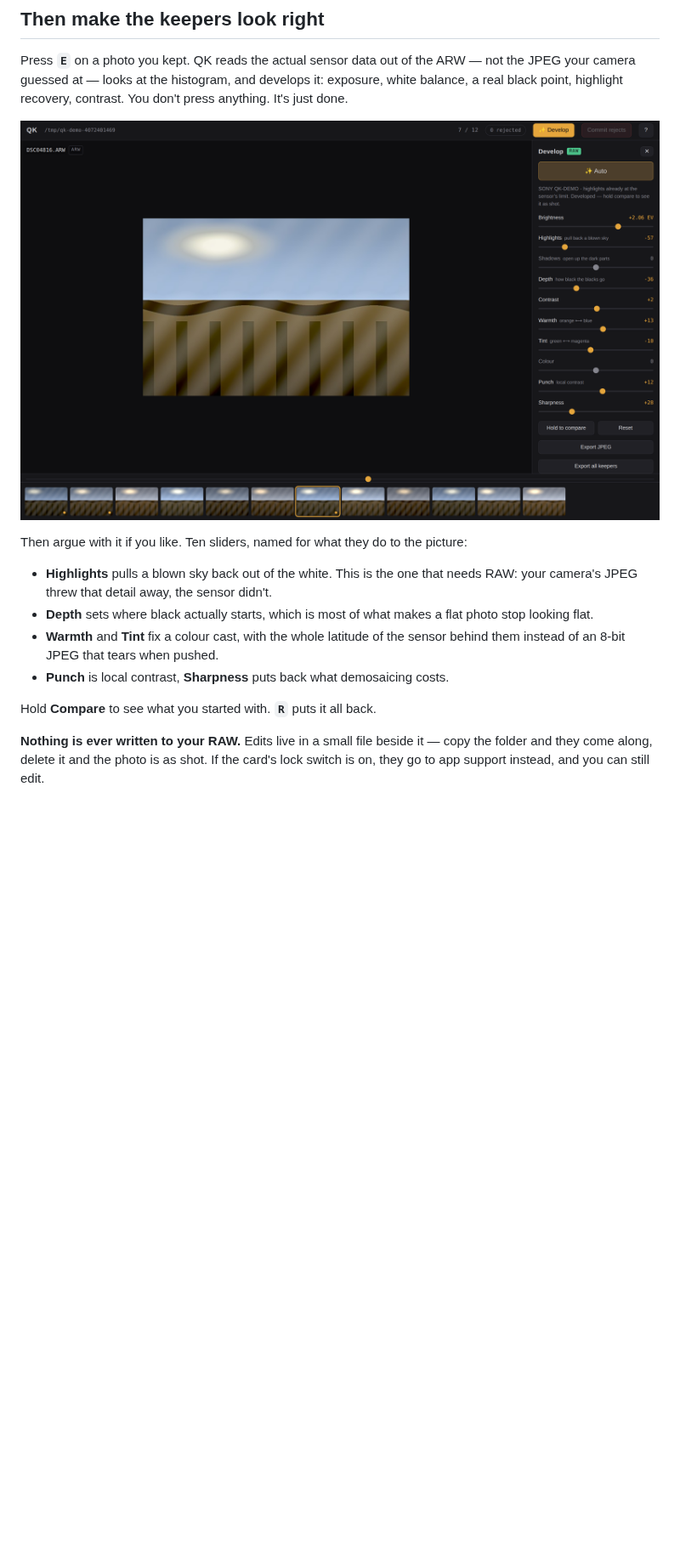
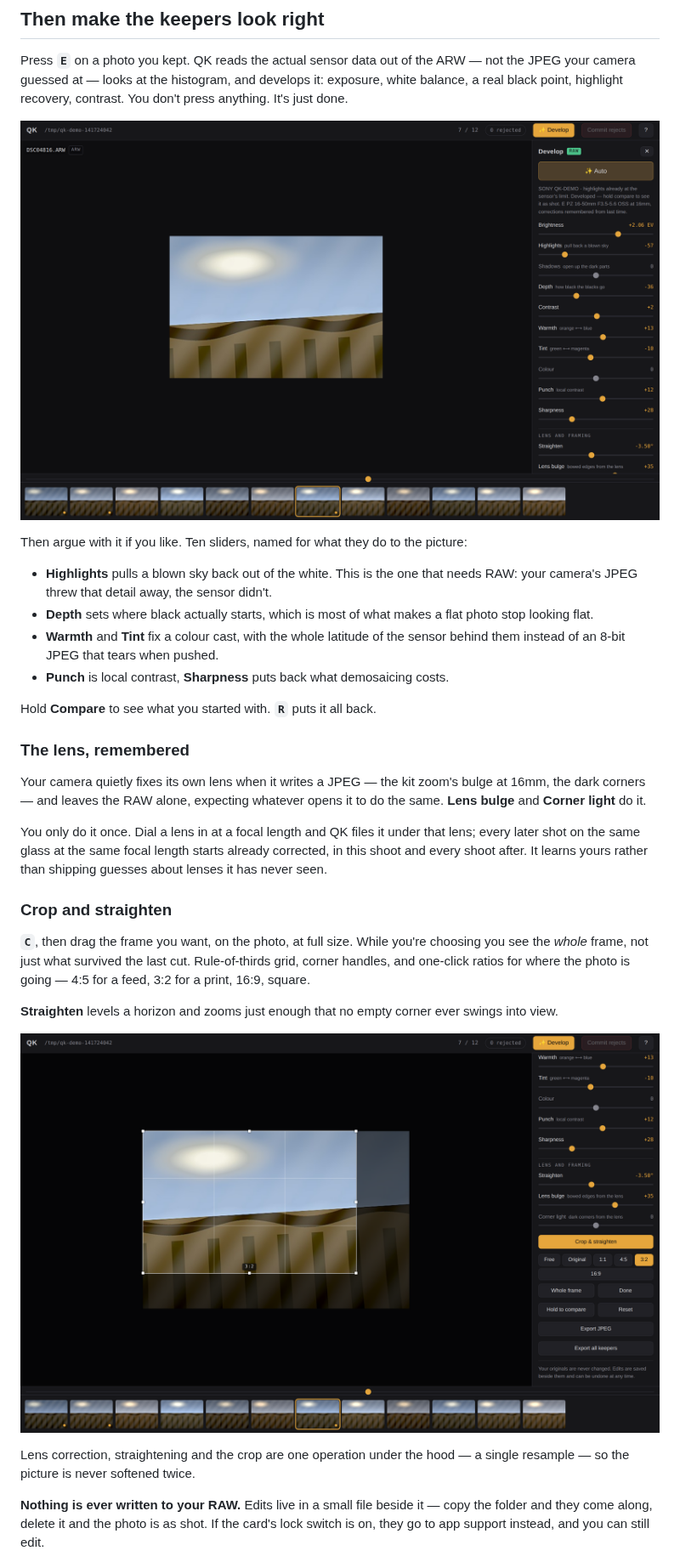
Before and after one commit to shaumik/qk-photo-viewer, a Markdown page: README.md, the part around one of its changes. Shown at 85% size. GitHub-like rendering; pictures changed too: docs/screenshots/crop.png (added), docs/screenshots/develop.png; blank space fills up the shorter version.

```diff
--- a/README.md
+++ b/README.md
@@ -51,6 +51,33 @@ picture:
 
 Hold **Compare** to see what you started with. **`R`** puts it all back.
 
+### The lens, remembered
+
+Your camera quietly fixes its own lens when it writes a JPEG — the kit
+zoom's bulge at 16mm, the dark corners — and leaves the RAW alone,
+expecting whatever opens it to do the same. **Lens bulge** and **Corner
+light** do it.
+
+You only do it once. Dial a lens in at a focal length and QK files it
+under that lens; every later shot on the same glass at the same focal
+length starts already corrected, in this shoot and every shoot after. It
+learns yours rather than shipping guesses about lenses it has never seen.
+
+### Crop and straighten
+
+**`C`**, then drag the frame you want, on the photo, at full size. While
+you're choosing you see the *whole* frame, not just what survived the last
+cut. Rule-of-thirds grid, corner handles, and one-click ratios for where
+the photo is going — 4:5 for a feed, 3:2 for a print, 16:9, square.
+
+**Straighten** levels a horizon and zooms just enough that no empty corner
+ever swings into view.
+
+![Crop and straighten](docs/screenshots/crop.png)
+
+Lens correction, straightening and the crop are one operation under the
+hood — a single resample — so the picture is never softened twice.
+
 **Nothing is ever written to your RAW.** Edits live in a small file beside
 it — copy the folder and they come along, delete it and the photo is as
 shot. If the card's lock switch is on, they go to app support instead, and
```
Also changed, not shown: other parts of README.md (+1 -1 lines), 16 other files.
